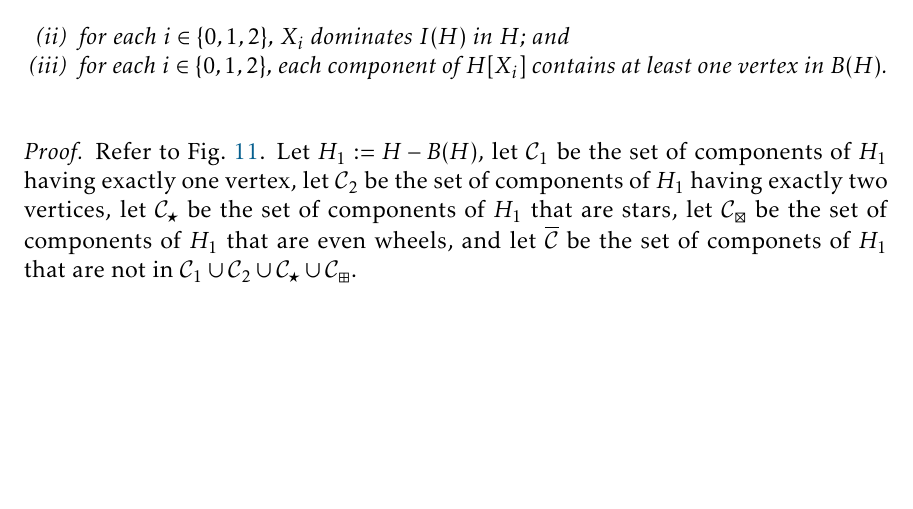
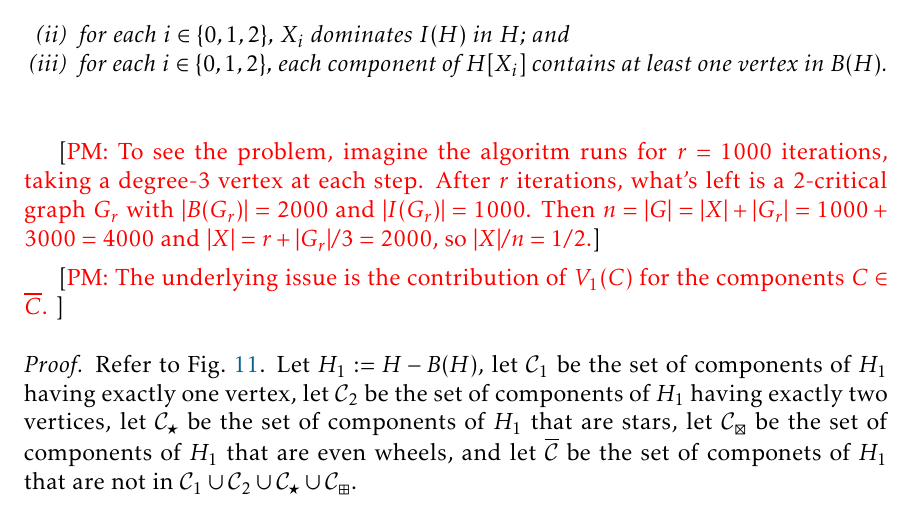
Before and after one commit to patmorin/cds2, a LaTeX paper (main.tex): part of page 18 of 26, cut so that both start at the same text, the shorter picture padded with empty space. Compiled offline with pdfLaTeX.

Commit message:
Showing problem

```diff
--- a/main.tex
+++ b/main.tex
@@ -759,6 +759,11 @@ Now we drop the requirement that $H$ is biconnected.
   \end{compactenum}
 \end{lem}
 
+\pat{To see the problem, imagine the algoritm runs for $r=1000$ iterations, taking a degree-$3$ vertex at each step.  After $r$ iterations, what's left is a $2$-critical graph $G_r$ with $|B(G_r)|=2000$ and $|I(G_r)|=1000$. Then $n=|G|=|X|+|G_r|=1000+3000=4000$ and $|X|=r+|G_r|/3=2000$, so $|X|/n=1/2$.}
+
+\pat{The underlying issue is the contribution of $V_1(C)$ for the components $C\in\overline{C}$.  }
+
+
 \begin{proof}
   Refer to \cref{covers}.
   Let $H_1:=H-B(H)$, let $\mathcal{C}_1$ be the set of components of $H_1$ having exactly one vertex, let $\mathcal{C}_2$ be the set of components of $H_1$ having exactly two vertices, let $\mathcal{C}_\star$ be the set of components of $H_1$ that are stars, let $\mathcal{C}_{\boxtimes}$ be the set of components of $H_1$ that are even wheels, and let $\overline{\mathcal{C}}$ be the set of componets of $H_1$ that are not in $\mathcal{C}_1\cup \mathcal{C}_2\cup \mathcal{C}_{\star}\cup \mathcal{C}_{\boxplus}$.
```
Also changed, not shown: 1 other file.
